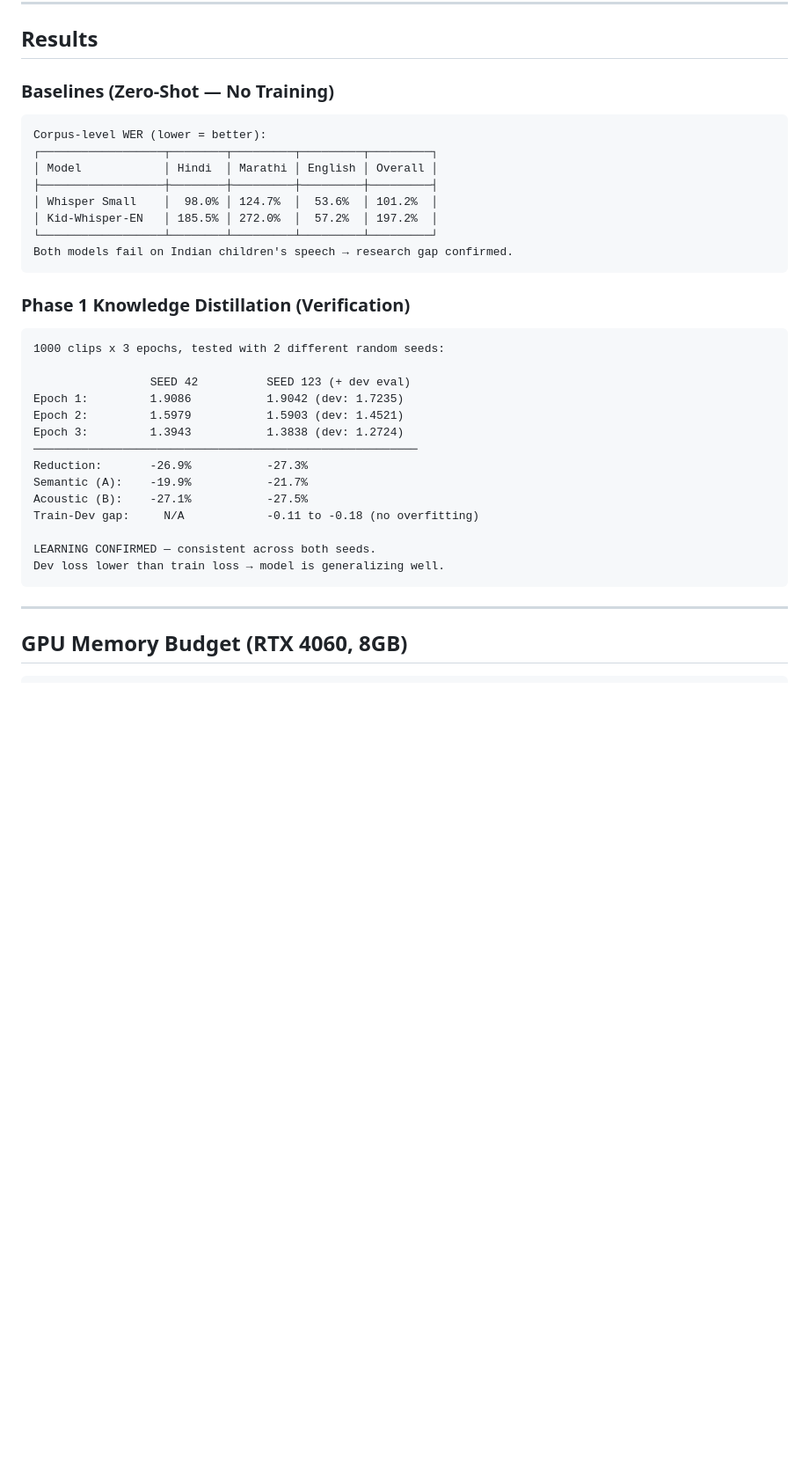
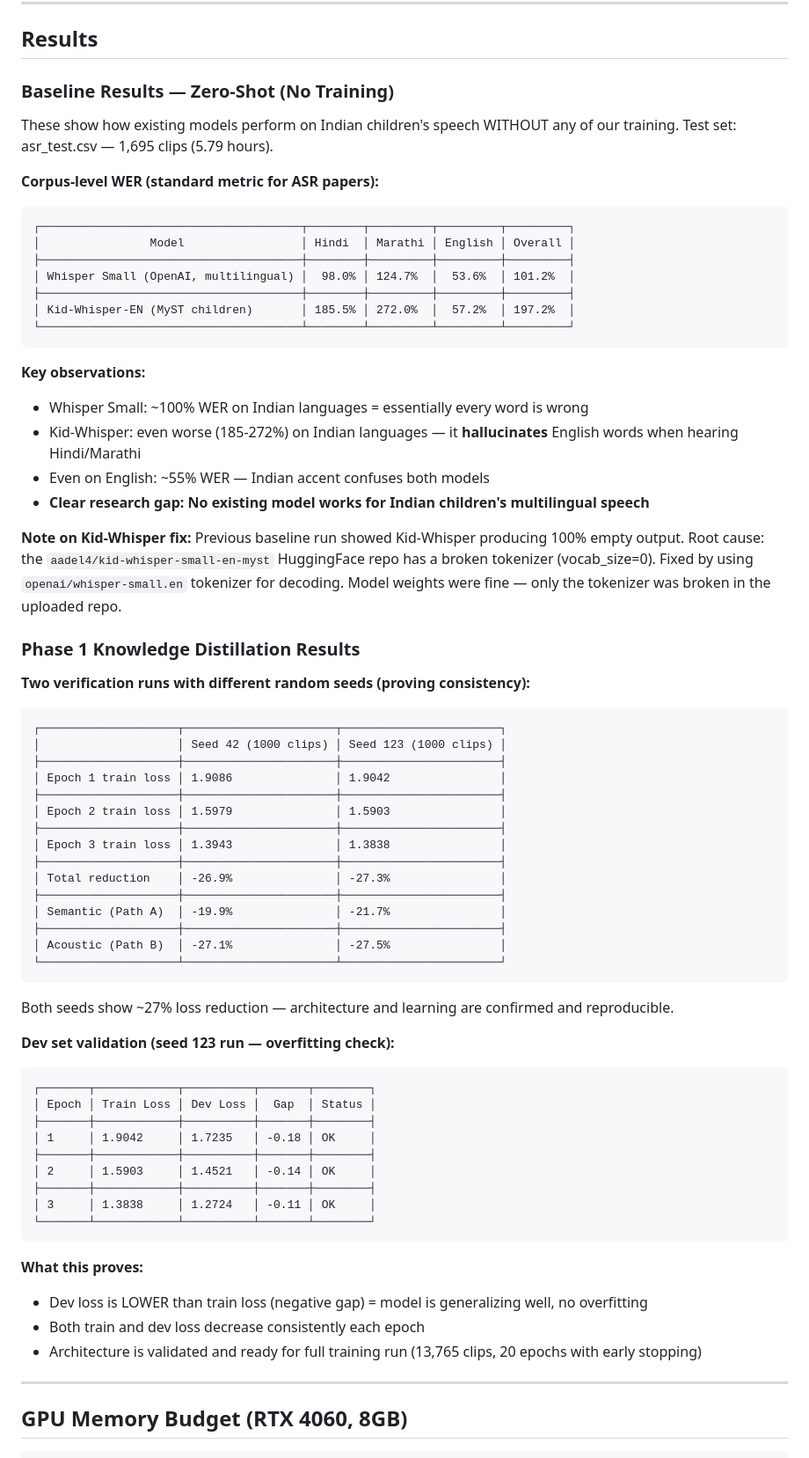
Before and after one commit to PiyushPanwarFST/indian-children-asr, a Markdown page: paper_draft/phase1_architecture.md, the part around the change. Shown at 88% size. GitHub-like rendering; blank space fills up the shorter version.

Commit message:
Update architecture doc with detailed baseline + Phase 1 results tables
- Added formatted baseline WER tables (Whisper Small + Kid-Whisper-EN)
- Added Phase 1 verification results: two seeds (42, 123) showing -27% reduction
- Added dev set validation table showing no overfitting (negative train-dev gap)
- Added Kid-Whisper tokenizer bug documentation

Co-Authored-By: Claude Opus 4.6 <noreply@anthropic.com>

````diff
--- a/paper_draft/phase1_architecture.md
+++ b/paper_draft/phase1_architecture.md
@@ -310,37 +310,76 @@ WHY ASR SUBSET (not full 48,757 clips)?
 
 ## Results
 
-### Baselines (Zero-Shot — No Training)
+### Baseline Results — Zero-Shot (No Training)
+
+These show how existing models perform on Indian children's speech WITHOUT any of our training.
+Test set: asr_test.csv — 1,695 clips (5.79 hours).
+
+**Corpus-level WER (standard metric for ASR papers):**
 
 ```
-Corpus-level WER (lower = better):
-┌──────────────────┬────────┬─────────┬─────────┬─────────┐
-│ Model            │ Hindi  │ Marathi │ English │ Overall │
-├──────────────────┼────────┼─────────┼─────────┼─────────┤
-│ Whisper Small    │  98.0% │ 124.7%  │  53.6%  │ 101.2%  │
-│ Kid-Whisper-EN   │ 185.5% │ 272.0%  │  57.2%  │ 197.2%  │
-└──────────────────┴────────┴─────────┴─────────┴─────────┘
-Both models fail on Indian children's speech → research gap confirmed.
+┌──────────────────────────────────────┬────────┬─────────┬─────────┬─────────┐
+│                Model                 │ Hindi  │ Marathi │ English │ Overall │
+├──────────────────────────────────────┼────────┼─────────┼─────────┼─────────┤
+│ Whisper Small (OpenAI, multilingual) │  98.0% │ 124.7%  │  53.6%  │ 101.2%  │
+├──────────────────────────────────────┼────────┼─────────┼─────────┼─────────┤
+│ Kid-Whisper-EN (MyST children)       │ 185.5% │ 272.0%  │  57.2%  │ 197.2%  │
+└──────────────────────────────────────┴────────┴─────────┴─────────┴─────────┘
 ```
 
-### Phase 1 Knowledge Distillation (Verification)
+**Key observations:**
+- Whisper Small: ~100% WER on Indian languages = essentially every word is wrong
+- Kid-Whisper: even worse (185-272%) on Indian languages — it **hallucinates** English words when hearing Hindi/Marathi
+- Even on English: ~55% WER — Indian accent confuses both models
+- **Clear research gap: No existing model works for Indian children's multilingual speech**
+
+**Note on Kid-Whisper fix:** Previous baseline run showed Kid-Whisper producing 100% empty output.
+Root cause: the `aadel4/kid-whisper-small-en-myst` HuggingFace repo has a broken tokenizer
+(vocab_size=0). Fixed by using `openai/whisper-small.en` tokenizer for decoding.
+Model weights were fine — only the tokenizer was broken in the uploaded repo.
+
+### Phase 1 Knowledge Distillation Results
+
+**Two verification runs with different random seeds (proving consistency):**
 
 ```
-1000 clips x 3 epochs, tested with 2 different random seeds:
+┌────────────────────┬──────────────────────┬───────────────────────┐
+│                    │ Seed 42 (1000 clips) │ Seed 123 (1000 clips) │
+├────────────────────┼──────────────────────┼───────────────────────┤
+│ Epoch 1 train loss │ 1.9086               │ 1.9042                │
+├────────────────────┼──────────────────────┼───────────────────────┤
+│ Epoch 2 train loss │ 1.5979               │ 1.5903                │
+├────────────────────┼──────────────────────┼───────────────────────┤
+│ Epoch 3 train loss │ 1.3943               │ 1.3838                │
+├────────────────────┼──────────────────────┼───────────────────────┤
+│ Total reduction    │ -26.9%               │ -27.3%                │
+├────────────────────┼──────────────────────┼───────────────────────┤
+│ Semantic (Path A)  │ -19.9%               │ -21.7%                │
+├────────────────────┼──────────────────────┼───────────────────────┤
+│ Acoustic (Path B)  │ -27.1%               │ -27.5%                │
+└────────────────────┴──────────────────────┴───────────────────────┘
+```
 
-                 SEED 42          SEED 123 (+ dev eval)
-Epoch 1:         1.9086           1.9042 (dev: 1.7235)
-Epoch 2:         1.5979           1.5903 (dev: 1.4521)
-Epoch 3:         1.3943           1.3838 (dev: 1.2724)
-────────────────────────────────────────────────────────
-Reduction:       -26.9%           -27.3%
-Semantic (A):    -19.9%           -21.7%
-Acoustic (B):    -27.1%           -27.5%
-Train-Dev gap:     N/A            -0.11 to -0.18 (no overfitting)
+Both seeds show ~27% loss reduction — architecture and learning are confirmed and reproducible.
 
-LEARNING CONFIRMED — consistent across both seeds.
-Dev loss lower than train loss → model is generalizing well.
+**Dev set validation (seed 123 run — overfitting check):**
+
 ```
+┌───────┬────────────┬──────────┬───────┬────────┐
+│ Epoch │ Train Loss │ Dev Loss │  Gap  │ Status │
+├───────┼────────────┼──────────┼───────┼────────┤
+│ 1     │ 1.9042     │ 1.7235   │ -0.18 │ OK     │
+├───────┼────────────┼──────────┼───────┼────────┤
+│ 2     │ 1.5903     │ 1.4521   │ -0.14 │ OK     │
+├───────┼────────────┼──────────┼───────┼────────┤
+│ 3     │ 1.3838     │ 1.2724   │ -0.11 │ OK     │
+└───────┴────────────┴──────────┴───────┴────────┘
+```
+
+**What this proves:**
+- Dev loss is LOWER than train loss (negative gap) = model is generalizing well, no overfitting
+- Both train and dev loss decrease consistently each epoch
+- Architecture is validated and ready for full training run (13,765 clips, 20 epochs with early stopping)
 
 ---
 
````
